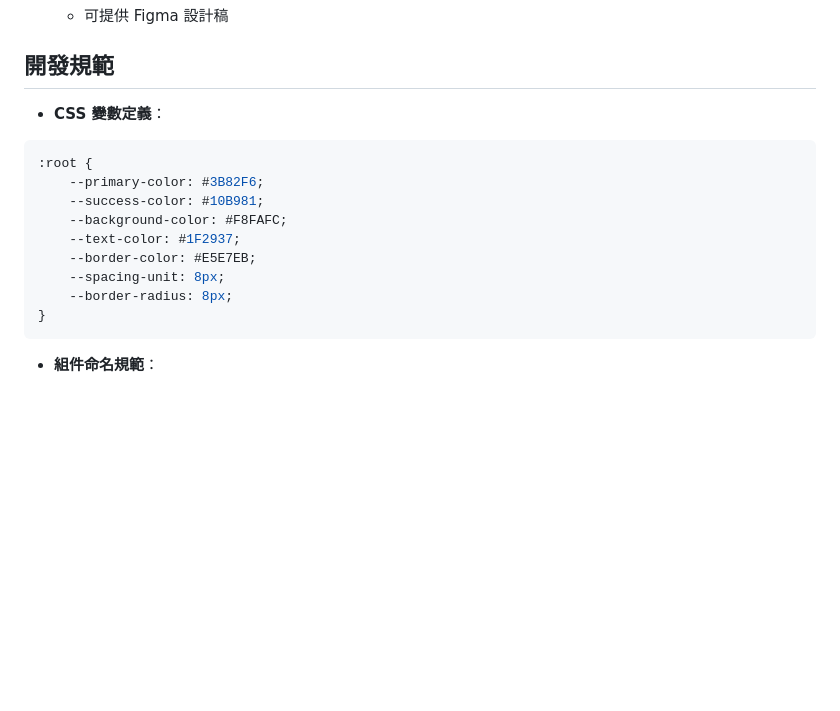
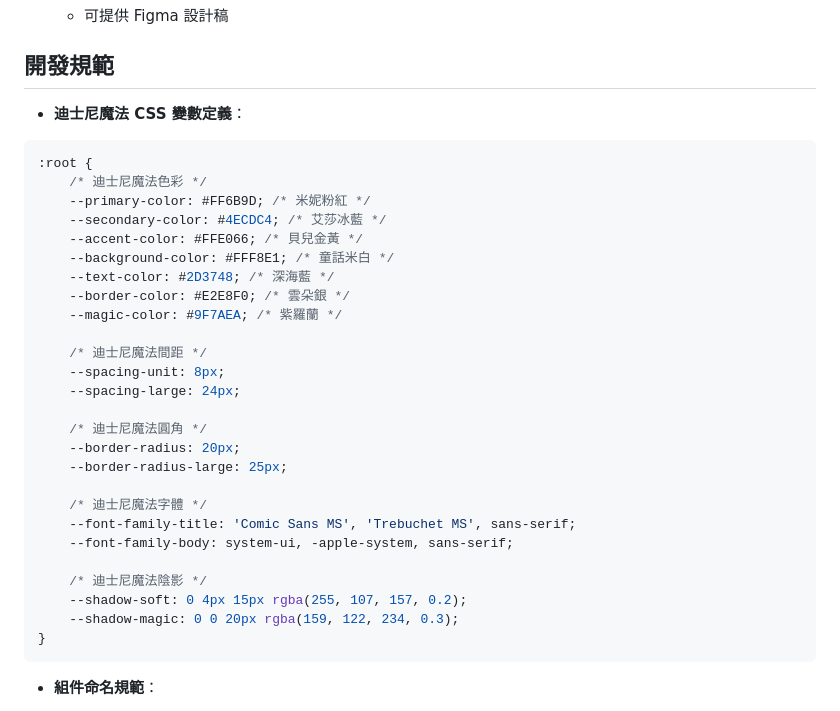
Before and after one commit to nickhuangcyh/tic-tac-toe, a Markdown page: design.md, the part around one of its changes. Drawn GitHub-style; blank space fills up the shorter version.

````diff
--- a/design.md
+++ b/design.md
@@ -195,17 +217,34 @@
 
 ## 開發規範
 
-* **CSS 變數定義**：
+* **迪士尼魔法 CSS 變數定義**：
 
 ```css
 :root {
-    --primary-color: #3B82F6;
-    --success-color: #10B981;
-    --background-color: #F8FAFC;
-    --text-color: #1F2937;
-    --border-color: #E5E7EB;
+    /* 迪士尼魔法色彩 */
+    --primary-color: #FF6B9D; /* 米妮粉紅 */
+    --secondary-color: #4ECDC4; /* 艾莎冰藍 */
+    --accent-color: #FFE066; /* 貝兒金黃 */
+    --background-color: #FFF8E1; /* 童話米白 */
+    --text-color: #2D3748; /* 深海藍 */
+    --border-color: #E2E8F0; /* 雲朵銀 */
+    --magic-color: #9F7AEA; /* 紫羅蘭 */
+
+    /* 迪士尼魔法間距 */
     --spacing-unit: 8px;
-    --border-radius: 8px;
+    --spacing-large: 24px;
+
+    /* 迪士尼魔法圓角 */
+    --border-radius: 20px;
+    --border-radius-large: 25px;
+
+    /* 迪士尼魔法字體 */
+    --font-family-title: 'Comic Sans MS', 'Trebuchet MS', sans-serif;
+    --font-family-body: system-ui, -apple-system, sans-serif;
+
+    /* 迪士尼魔法陰影 */
+    --shadow-soft: 0 4px 15px rgba(255, 107, 157, 0.2);
+    --shadow-magic: 0 0 20px rgba(159, 122, 234, 0.3);
 }
 ```
 
````
Also changed, not shown: other parts of design.md (+78 -56 lines).
